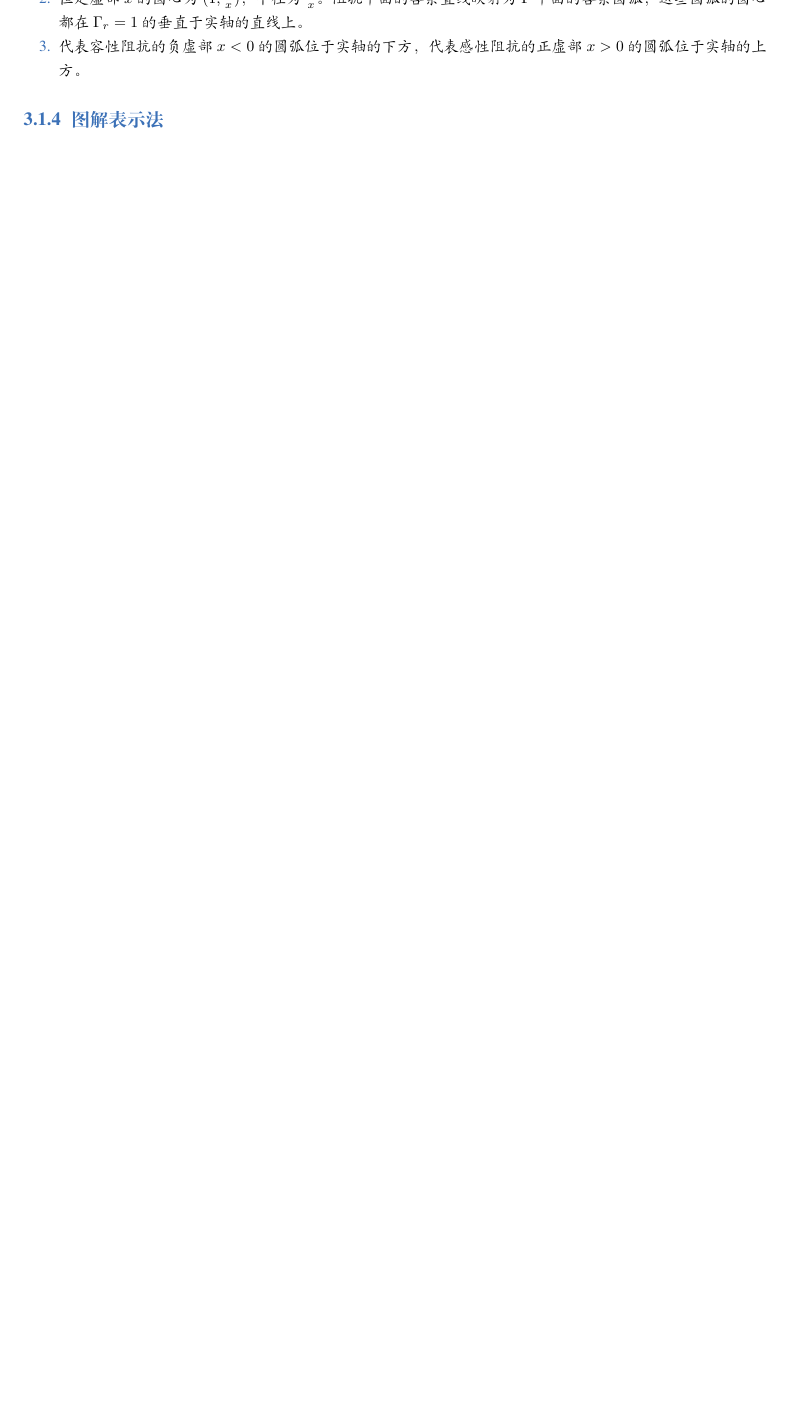
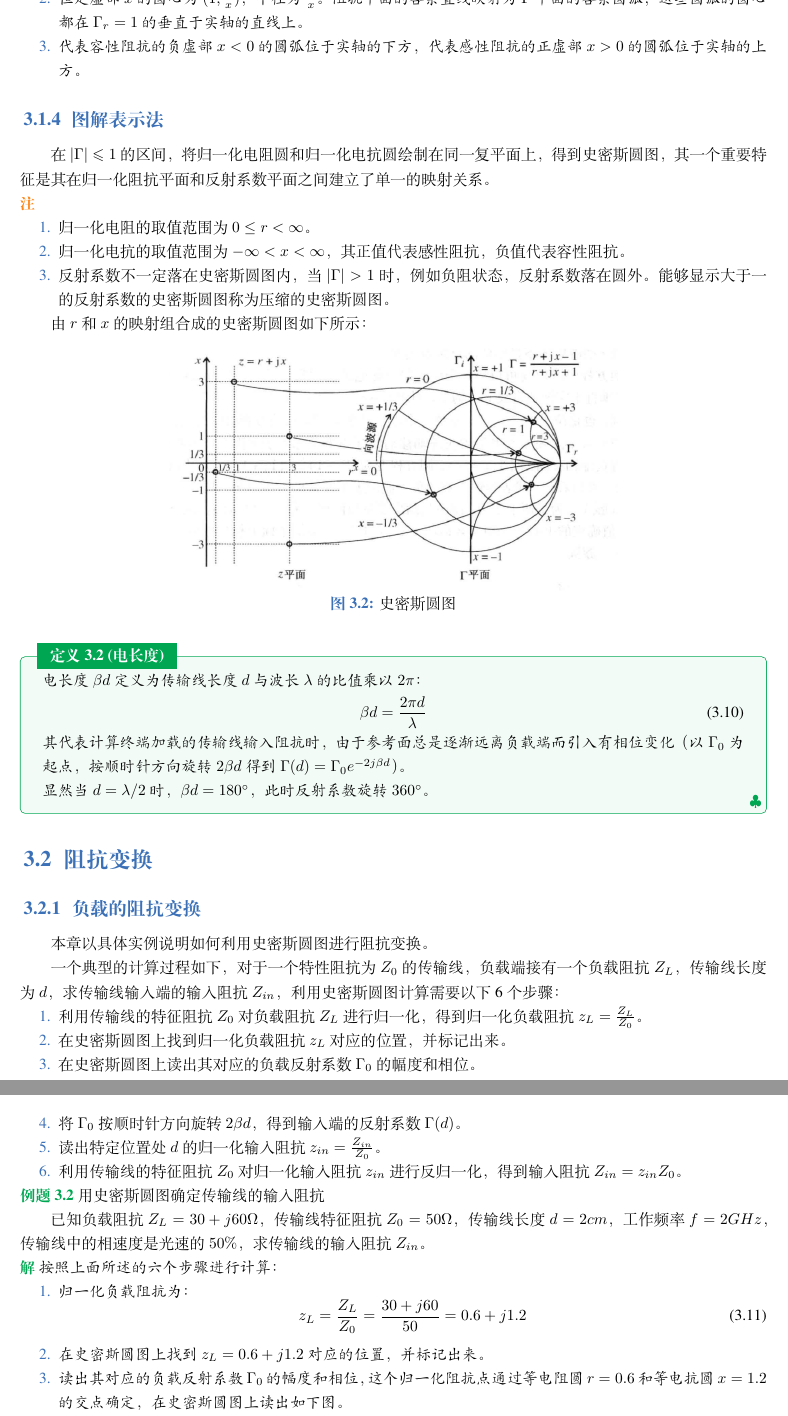
Before and after one commit to jaygitboy/RF-Circuit-Note, a LaTeX book (elegantbook-cn.tex): part of page 22 of 41 before the commit and two parts of pages 22 and 23 of 42 after it, the two joined at a grey line, cut so that both start at the same text, the shorter picture padded with empty space. Compiled offline with XeLaTeX; a missing font is replaced by an installed copy or a similar font.

Commit message:
finish to 3.2.2

```diff
--- a/elegantbook-cn.tex
+++ b/elegantbook-cn.tex
@@ -959,3 +959,68 @@ $\Gamma_0r$为反射系数的实部，$\Gamma_0i$为反射系数的虚部，$|\G
 
 
 \subsection{图解表示法}
+在$|\Gamma|\leqslant 1$的区间，将归一化电阻圆和归一化电抗圆绘制在同一复平面上，
+得到史密斯圆图，其一个重要特征是其在归一化阻抗平面和反射系数平面之间建立了单一
+的映射关系。
+
+\begin{remark}
+  \begin{enumerate}
+    \item 归一化电阻的取值范围为$0 \leq r < \infty$。
+    \item 归一化电抗的取值范围为$-\infty < x < \infty$，其正值代表感性阻抗，负值代表容性阻抗。
+    \item 反射系数不一定落在史密斯圆图内，当$|\Gamma|>1$时，例如负阻状态，反射系数落在圆外。能够
+    显示大于一的反射系数的史密斯圆图称为压缩的史密斯圆图。
+  \end{enumerate}
+\end{remark}
+
+由$r$和 $x$的映射组合成的史密斯圆图如下所示：
+\begin{figure}[h]
+\centering
+\includegraphics[width=0.6\textwidth]{史密斯圆图.png}
+\caption{史密斯圆图}
+\end{figure}
+
+\begin{definition}{电长度}
+  电长度$\beta d$定义为传输线长度$d$与波长$\lambda$的比值乘以$2\pi$：
+  \begin{equation}
+    \beta d = \frac{2\pi d}{\lambda}
+  \end{equation}
+  其代表计算终端加载的传输线输入阻抗时，由于参考面总是逐渐远离负载端而引入有相位变化（以$\Gamma_0$
+  为起点，按顺时针方向旋转$2\beta d$得到$\Gamma(d)=\Gamma_0 e^{-2j\beta d}$）。
+
+  显然当$d = \lambda/2$时，$\beta d = 180^\circ$，此时反射系数旋转$360^\circ$。
+\end{definition}
+
+\section{阻抗变换}
+\subsection{负载的阻抗变换}
+
+本章以具体实例说明如何利用史密斯圆图进行阻抗变换。
+
+一个典型的计算过程如下，对于一个特性阻抗为$Z_0 $的传输线，
+负载端接有一个负载阻抗$Z_L$，传输线长度为$d$，
+求传输线输入端的输入阻抗$Z_{in}$，利用史密斯圆图计算需要以下6个步骤：
+\begin{enumerate}
+  \item 利用传输线的特征阻抗$Z_0$对负载阻抗$Z_L$进行归一化，得到归一化负载阻抗$z_L = \frac{Z_L}{Z_0}$。
+  \item 在史密斯圆图上找到归一化负载阻抗$z_L$对应的位置，并标记出来。
+  \item 在史密斯圆图上读出其对应的负载反射系数$\Gamma_0$的幅度和相位。
+  \item 将$\Gamma_0$按顺时针方向旋转$2\beta d$，得到输入端的反射系数$\Gamma(d)$。
+  \item 读出特定位置处$d$的归一化输入阻抗$z_{in} = \frac{Z_{in}}{Z_0}$。
+  \item 利用传输线的特征阻抗$Z_0$对归一化输入阻抗$z_{in}$进行反归一化，得到输入阻抗$Z_{in} = z_{in} Z_0$。
+\end{enumerate}
+
+\begin{example}
+  用史密斯圆图确定传输线的输入阻抗
+
+  已知负载阻抗$Z_L = 30 + j60 \Omega$，传输线特征阻抗$Z_0 = 50 \Omega$，传输线长度$d = 2cm$，工作
+频率$f = 2GHz$，传输线中的相速度是光速的$50\%$，求传输线的输入阻抗$Z_{in}$。
+\end{example}
+
+\begin{solution}
+  按照上面所述的六个步骤进行计算：
+  \begin{enumerate}
+    \item 归一化负载阻抗为：
+    \begin{equation}
+      z_L = \frac{Z_L}{Z_0} = \frac{30 + j60}{50} = 0.6 + j1.2
+    \end{equation}
+    \item 在史密斯圆图上找到$z_L = 0.6 + j1.2$对应的位置，并标记出来。
+    \item 读出其对应的负载反射系数$\Gamma_0$的幅度和相位，这个归一化阻抗点通过等电阻圆$r=0.6$和等电抗圆$x=1.2$的交点确定，在史密斯圆图上读出如下图。
+    \item 原点到该点的距离即为反射系数的幅度$|\Gamma_0| $（相对于最外边的圆对应单位反射系数$|\Gamma_0|=1$），该点与实轴正方向的夹角即为反射系数的相位$\theta_L$。
@@ -961,0 +1043 @@ $\Gamma_0r$为反射系数的实部，$\Gamma_0i$为反射系数的虚部，$|\G
+    Z_{in} = z_{in} Z_0 = (0.3 - j0.53) \times 50 \Omega = 15 - j26.5 \Omega
```
Also changed, not shown: README.md, image/史密斯圆图.png (added), image/史密斯圆图阻抗变换示例.png (added), elegantbook-cn.tex (32 more changed lines), 6 other files.
